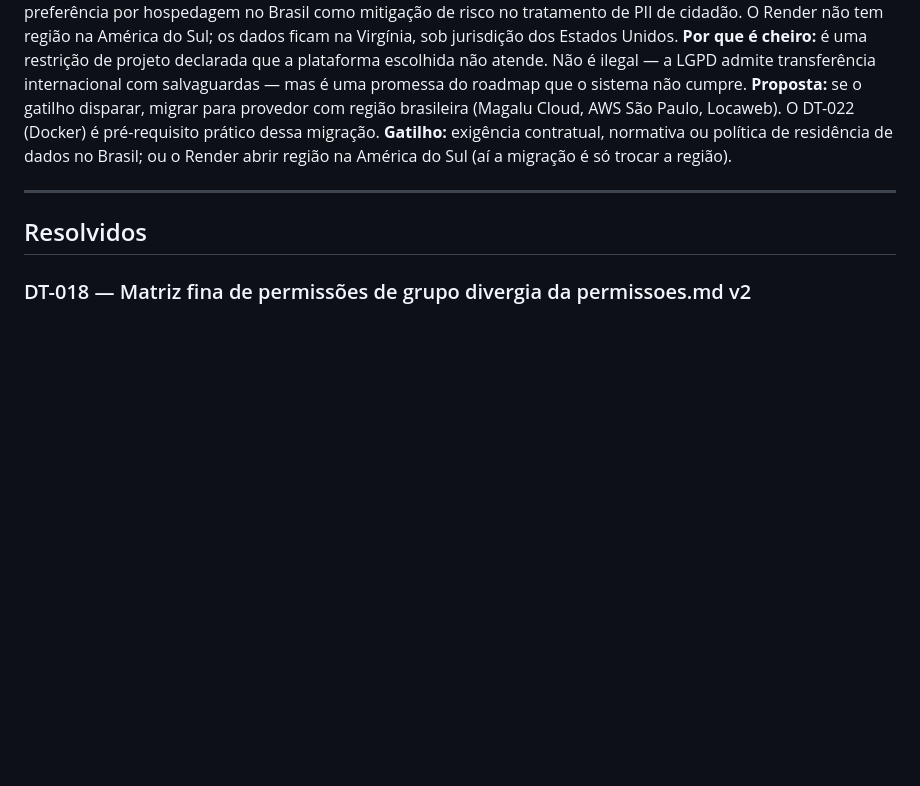
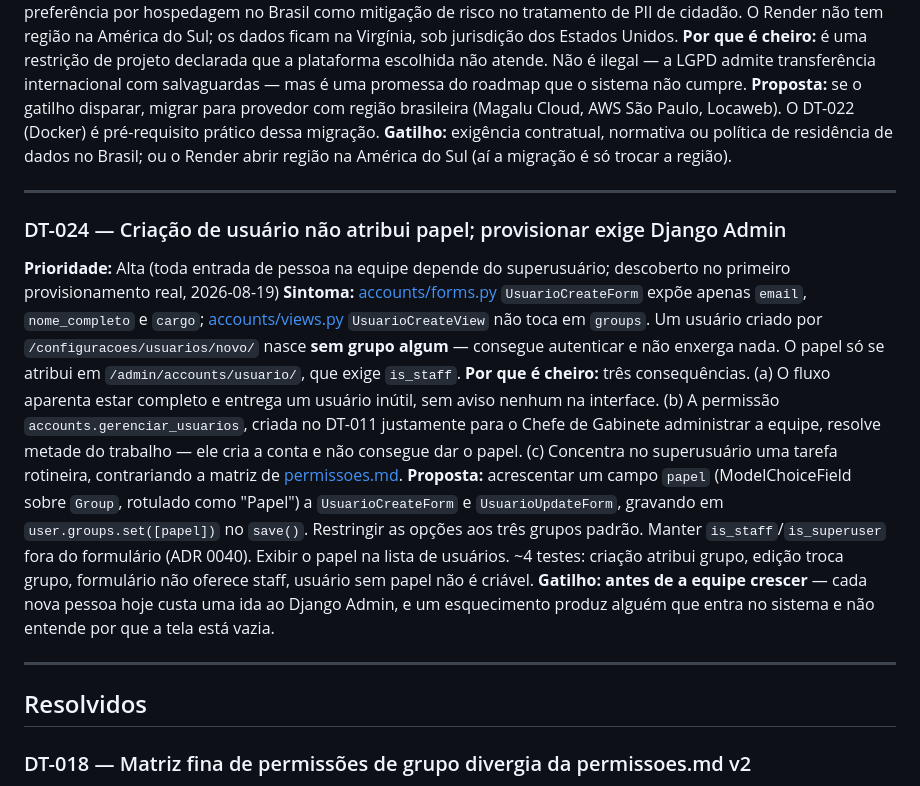
Before and after one commit to mansurtres/MPD, a Markdown page: docs/debito-tecnico.md, the part around the change. Rendered like a GitHub page; blank space fills up the shorter version.

```diff
--- a/docs/debito-tecnico.md
+++ b/docs/debito-tecnico.md
@@ -139,6 +139,16 @@ Quando um item for resolvido, mover para a seção **Resolvidos** no fim com a r
 
 ---
 
+### DT-024 — Criação de usuário não atribui papel; provisionar exige Django Admin
+
+**Prioridade:** Alta (toda entrada de pessoa na equipe depende do superusuário; descoberto no primeiro provisionamento real, 2026-08-19)
+**Sintoma:** [accounts/forms.py](../accounts/forms.py) `UsuarioCreateForm` expõe apenas `email`, `nome_completo` e `cargo`; [accounts/views.py](../accounts/views.py) `UsuarioCreateView` não toca em `groups`. Um usuário criado por `/configuracoes/usuarios/novo/` nasce **sem grupo algum** — consegue autenticar e não enxerga nada. O papel só se atribui em `/admin/accounts/usuario/`, que exige `is_staff`.
+**Por que é cheiro:** três consequências. (a) O fluxo aparenta estar completo e entrega um usuário inútil, sem aviso nenhum na interface. (b) A permissão `accounts.gerenciar_usuarios`, criada no DT-011 justamente para o Chefe de Gabinete administrar a equipe, resolve metade do trabalho — ele cria a conta e não consegue dar o papel. (c) Concentra no superusuário uma tarefa rotineira, contrariando a matriz de [permissoes.md](permissoes.md).
+**Proposta:** acrescentar um campo `papel` (ModelChoiceField sobre `Group`, rotulado como "Papel") a `UsuarioCreateForm` e `UsuarioUpdateForm`, gravando em `user.groups.set([papel])` no `save()`. Restringir as opções aos três grupos padrão. Manter `is_staff`/`is_superuser` fora do formulário (ADR 0040). Exibir o papel na lista de usuários. ~4 testes: criação atribui grupo, edição troca grupo, formulário não oferece staff, usuário sem papel não é criável.
+**Gatilho:** **antes de a equipe crescer** — cada nova pessoa hoje custa uma ida ao Django Admin, e um esquecimento produz alguém que entra no sistema e não entende por que a tela está vazia.
+
+---
+
 ## Resolvidos
 
 ### DT-018 — Matriz fina de permissões de grupo divergia da permissoes.md v2
```
Also changed, not shown: docs/deploy.md (+9 -1 lines).
